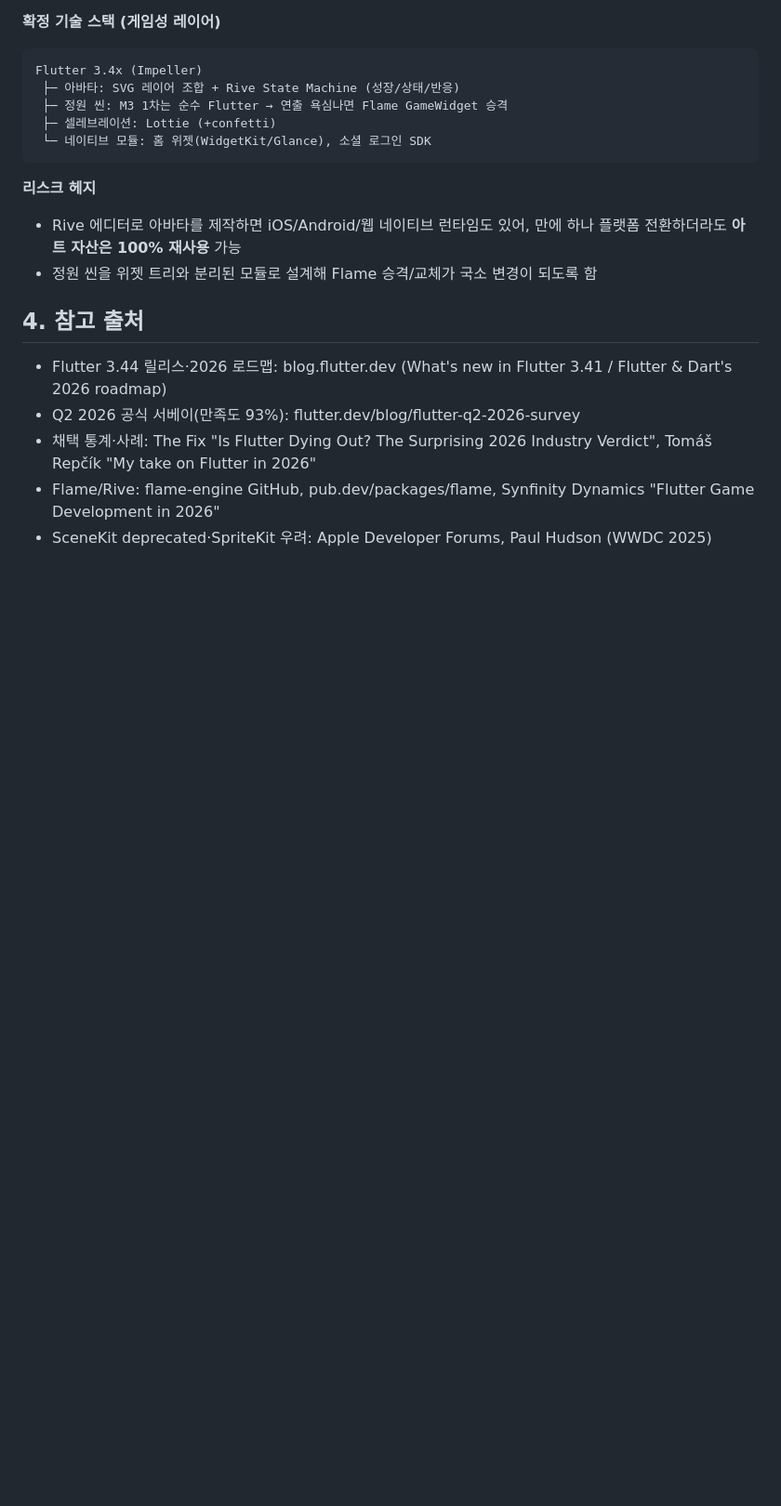
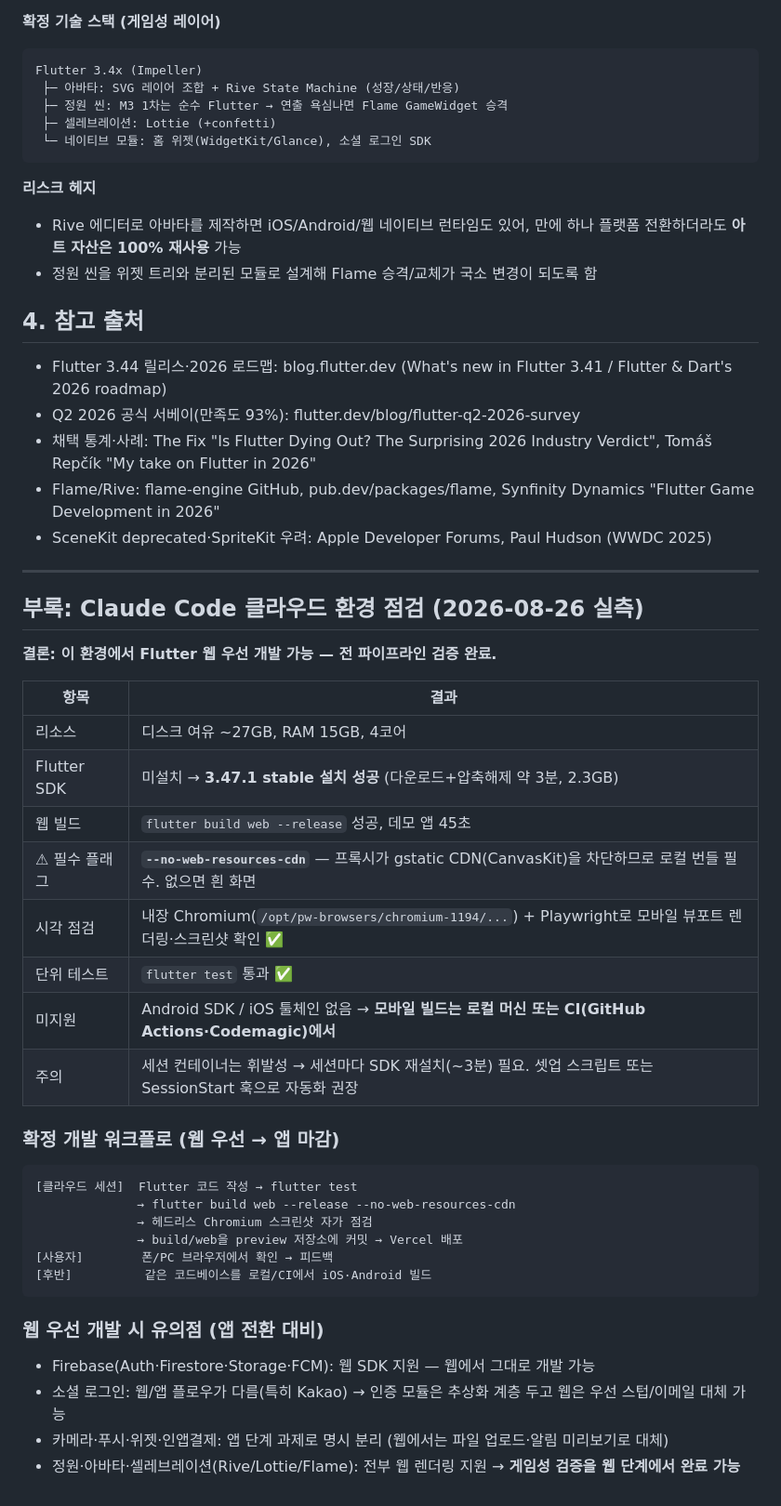
Before and after one commit to sis0115/preview, a Markdown page: plantgram2/requirements-2026-08-25/08_platform_analysis.md, the part around the change. Shown at 93% size. GitHub-like rendering; blank space fills up the shorter version.

Commit message:
Append cloud environment verification to platform analysis
Measured: Flutter 3.47.1 installs and builds web in this environment;
--no-web-resources-cdn required (proxy blocks gstatic CanvasKit);
headless Chromium screenshot check and flutter test both pass.
Documents the web-first dev workflow and app-phase carve-outs.

Co-Authored-By: Claude Fable 5 <noreply@anthropic.com>
Claude-Session: https://claude.ai/code/session_01Lk111eqAbVHa7LTwLJafvc

````diff
--- a/plantgram2/requirements-2026-08-25/08_platform_analysis.md
+++ b/plantgram2/requirements-2026-08-25/08_platform_analysis.md
@@ -69,3 +69,36 @@ Flutter 3.4x (Impeller)
 - 채택 통계·사례: The Fix "Is Flutter Dying Out? The Surprising 2026 Industry Verdict", Tomáš Repčík "My take on Flutter in 2026"
 - Flame/Rive: flame-engine GitHub, pub.dev/packages/flame, Synfinity Dynamics "Flutter Game Development in 2026"
 - SceneKit deprecated·SpriteKit 우려: Apple Developer Forums, Paul Hudson (WWDC 2025)
+
+---
+
+## 부록: Claude Code 클라우드 환경 점검 (2026-08-26 실측)
+
+**결론: 이 환경에서 Flutter 웹 우선 개발 가능 — 전 파이프라인 검증 완료.**
+
+| 항목 | 결과 |
+|---|---|
+| 리소스 | 디스크 여유 ~27GB, RAM 15GB, 4코어 |
+| Flutter SDK | 미설치 → **3.47.1 stable 설치 성공** (다운로드+압축해제 약 3분, 2.3GB) |
+| 웹 빌드 | `flutter build web --release` 성공, 데모 앱 45초 |
+| ⚠ 필수 플래그 | **`--no-web-resources-cdn`** — 프록시가 gstatic CDN(CanvasKit)을 차단하므로 로컬 번들 필수. 없으면 흰 화면 |
+| 시각 점검 | 내장 Chromium(`/opt/pw-browsers/chromium-1194/...`) + Playwright로 모바일 뷰포트 렌더링·스크린샷 확인 ✅ |
+| 단위 테스트 | `flutter test` 통과 ✅ |
+| 미지원 | Android SDK / iOS 툴체인 없음 → **모바일 빌드는 로컬 머신 또는 CI(GitHub Actions·Codemagic)에서** |
+| 주의 | 세션 컨테이너는 휘발성 → 세션마다 SDK 재설치(~3분) 필요. 셋업 스크립트 또는 SessionStart 훅으로 자동화 권장 |
+
+### 확정 개발 워크플로 (웹 우선 → 앱 마감)
+```
+[클라우드 세션]  Flutter 코드 작성 → flutter test
+              → flutter build web --release --no-web-resources-cdn
+              → 헤드리스 Chromium 스크린샷 자가 점검
+              → build/web을 preview 저장소에 커밋 → Vercel 배포
+[사용자]        폰/PC 브라우저에서 확인 → 피드백
+[후반]          같은 코드베이스를 로컬/CI에서 iOS·Android 빌드
+```
+
+### 웹 우선 개발 시 유의점 (앱 전환 대비)
+- Firebase(Auth·Firestore·Storage·FCM): 웹 SDK 지원 — 웹에서 그대로 개발 가능
+- 소셜 로그인: 웹/앱 플로우가 다름(특히 Kakao) → 인증 모듈은 추상화 계층 두고 웹은 우선 스텁/이메일 대체 가능
+- 카메라·푸시·위젯·인앱결제: 앱 단계 과제로 명시 분리 (웹에서는 파일 업로드·알림 미리보기로 대체)
+- 정원·아바타·셀레브레이션(Rive/Lottie/Flame): 전부 웹 렌더링 지원 → **게임성 검증을 웹 단계에서 완료 가능**
````
